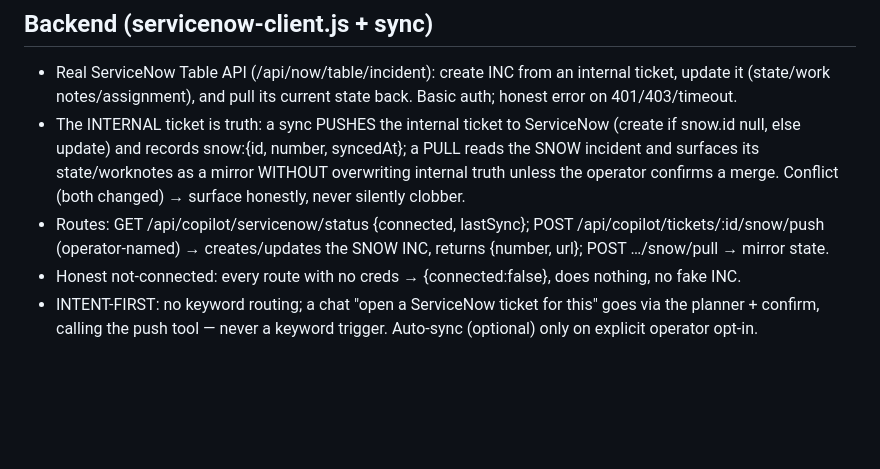
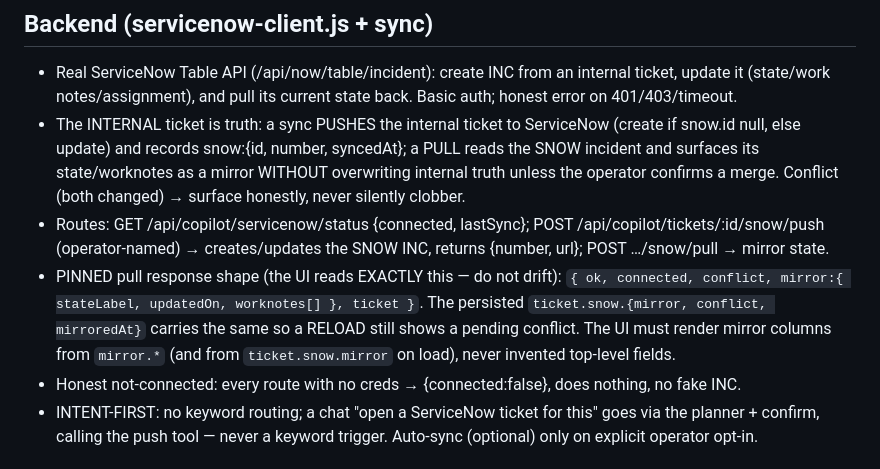
Before and after one commit to vikas53953/noc-triage, a Markdown page: docs/copilot-cw6-contract.md, the part around the change. GitHub-like rendering; blank space fills up the shorter version.

Commit message:
CW-6 contract: pin the pull response shape (fix the class — prevent field drift)

```diff
--- a/docs/copilot-cw6-contract.md
+++ b/docs/copilot-cw6-contract.md
@@ -28,6 +28,11 @@ ServiceNow is a MIRROR that syncs when connected. HONEST "not connected" until V
   Conflict (both changed) → surface honestly, never silently clobber.
 - Routes: GET /api/copilot/servicenow/status {connected, lastSync}; POST /api/copilot/tickets/:id/snow/push
   (operator-named) → creates/updates the SNOW INC, returns {number, url}; POST …/snow/pull → mirror state.
+- PINNED pull response shape (the UI reads EXACTLY this — do not drift):
+  `{ ok, connected, conflict, mirror:{ stateLabel, updatedOn, worknotes[] }, ticket }`.
+  The persisted `ticket.snow.{mirror, conflict, mirroredAt}` carries the same so a RELOAD still shows a
+  pending conflict. The UI must render mirror columns from `mirror.*` (and from `ticket.snow.mirror` on load),
+  never invented top-level fields.
 - Honest not-connected: every route with no creds → {connected:false}, does nothing, no fake INC.
 - INTENT-FIRST: no keyword routing; a chat "open a ServiceNow ticket for this" goes via the planner +
   confirm, calling the push tool — never a keyword trigger. Auto-sync (optional) only on explicit operator opt-in.
```
